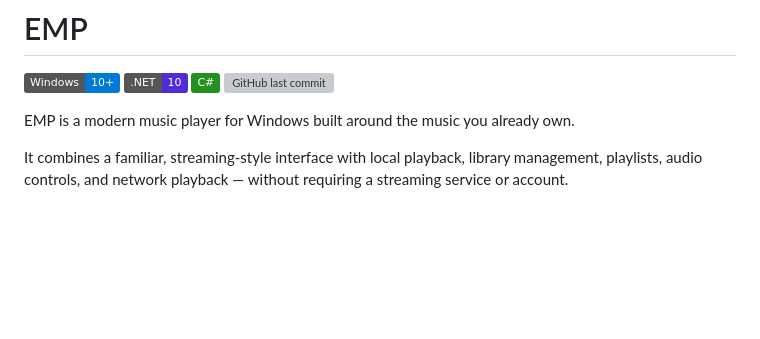
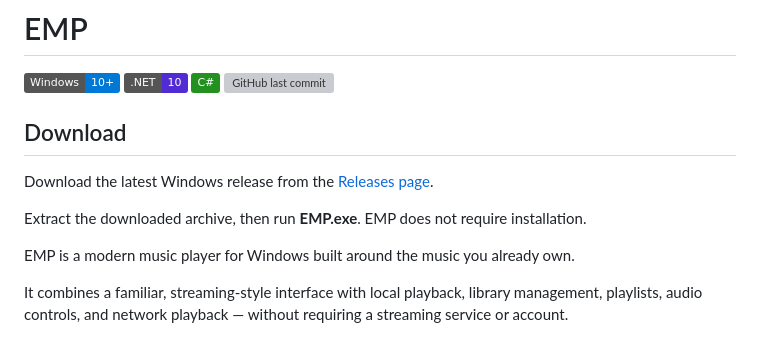
Before and after one commit to lazytitanz/EMP, a Markdown page: README.md, the part around the change. Rendered like a GitHub page; badges without logos; blank space fills up the shorter version; grey boxes are pictures that could not be loaded.

Commit message:
Update README.md to include download instructions for the latest Windows release. Clarify that EMP does not require installation, enhancing user onboarding experience.

```diff
--- a/README.md
+++ b/README.md
@@ -12,6 +12,12 @@
 [![.NET](https://img.shields.io/badge/.NET-10-512BD4?logo=dotnet&logoColor=white)](https://dotnet.microsoft.com/download)
 [![C#](https://img.shields.io/badge/C%23-239120?logo=csharp&logoColor=white)](https://github.com/lazytitanz/EMP)
 [![GitHub last commit](https://img.shields.io/github/last-commit/lazytitanz/EMP)](https://github.com/lazytitanz/EMP/commits/main)
+
+## Download
+
+Download the latest Windows release from the [Releases page](https://github.com/lazytitanz/EMP/releases/latest).
+
+Extract the downloaded archive, then run **EMP.exe**. EMP does not require installation.
 
 EMP is a modern music player for Windows built around the music you already own.
 
```
